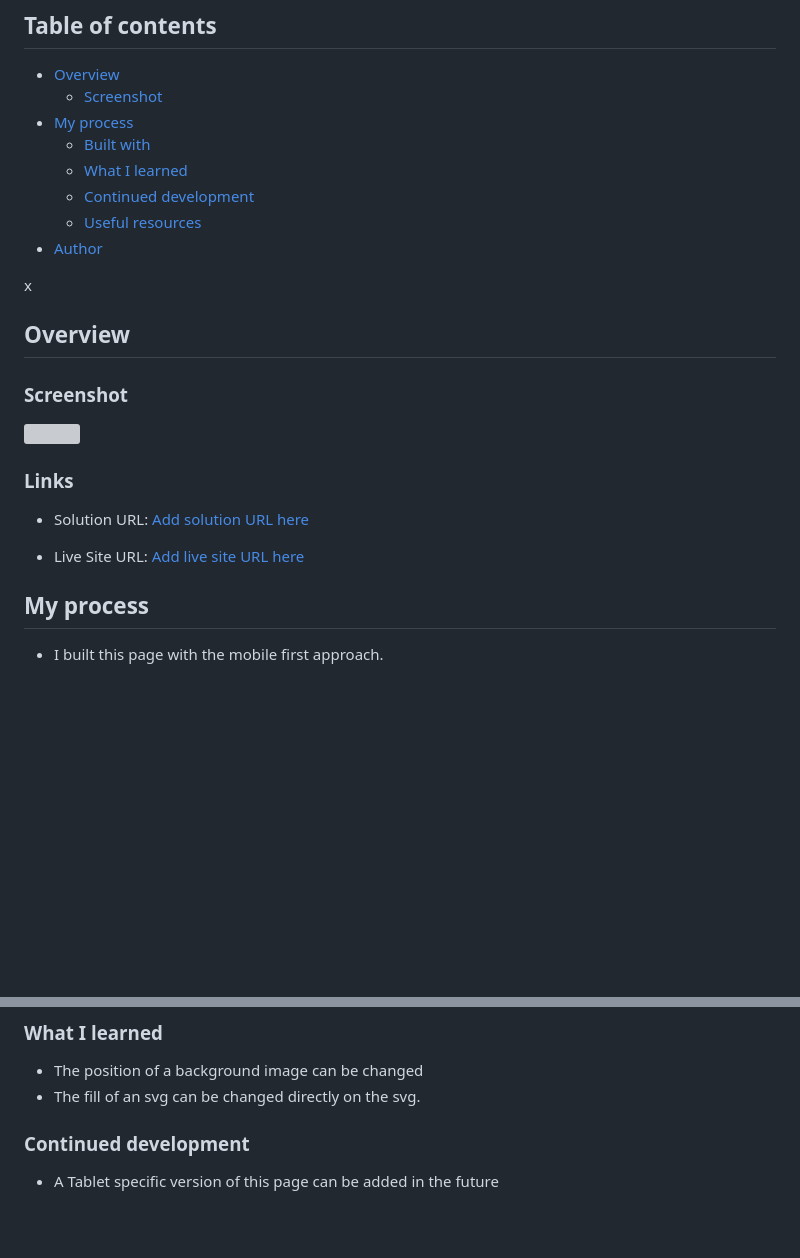
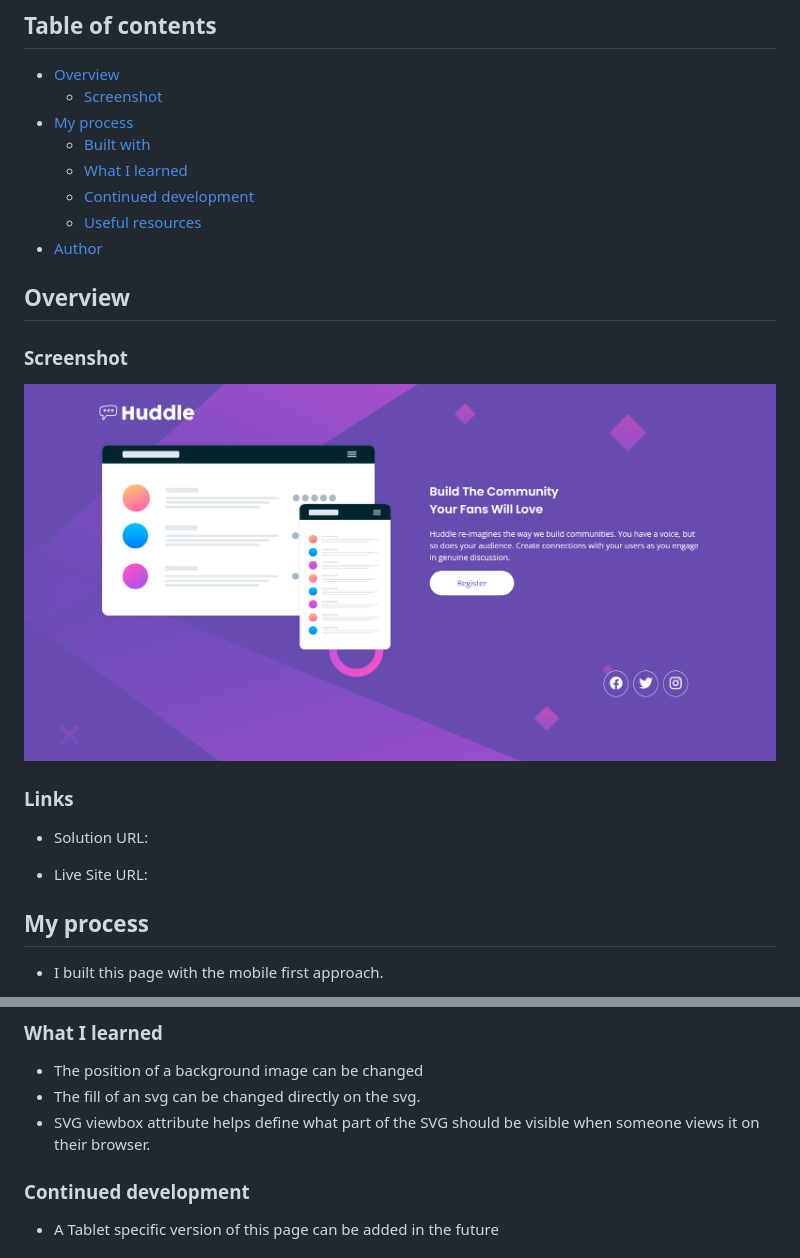
Before and after one commit to adriananin/huddle-landing-page-with-single-introductory-section, a Markdown page: README.md, 2 parts joined by grey strips. Drawn GitHub-style; pictures changed too: images/Screenshot.png (added); blank space fills up the shorter version; grey boxes are pictures that could not be loaded.

Commit message:
Desktop version complete, README updated

```diff
--- a/README.md
+++ b/README.md
@@ -13,19 +13,17 @@ This is a solution to the [Huddle landing page with single introductory section
   - [Useful resources](#useful-resources)
 - [Author](#author)
 
-x
-
 ## Overview
 
 ### Screenshot
 
-![](./img/screenshot.png)
+![](/images/Screenshot.png)
 
 ### Links
 
-- Solution URL: [Add solution URL here](https://adriananin.github.io/huddle-landing-page-with-single-introductory-section/)
+- Solution URL: [](https://adriananin.github.io/huddle-landing-page-with-single-introductory-section/)
 
-- Live Site URL: [Add live site URL here](https://adriananin.github.io/huddle-landing-page-with-single-introductory-section/)
+- Live Site URL: [](https://adriananin.github.io/huddle-landing-page-with-single-introductory-section/)
 
 ## My process
 
@@ -42,6 +40,7 @@ x
 
 - The position of a background image can be changed
 - The fill of an svg can be changed directly on the svg.
+- SVG viewbox attribute helps define what part of the SVG should be visible when someone views it on their browser.
 
 ### Continued development
 
```
Also changed, not shown: 4 other files.
